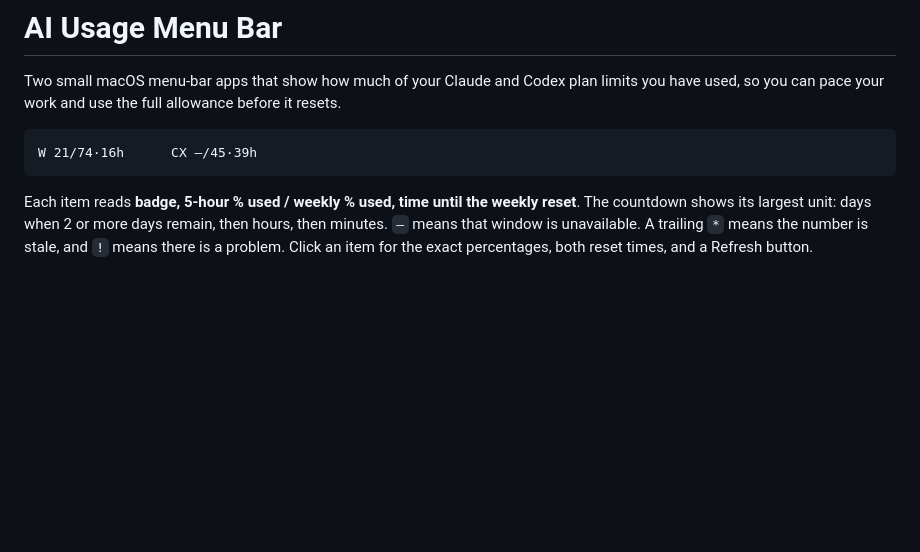
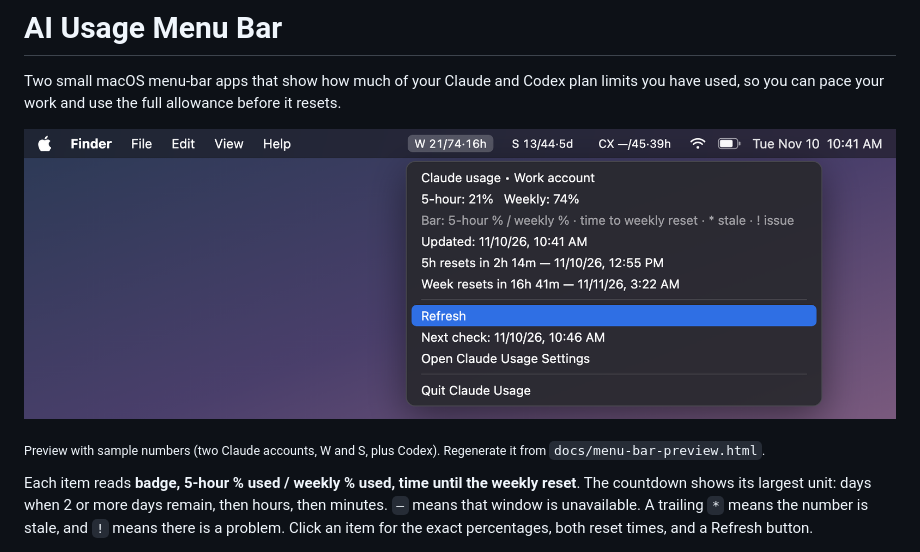
Before and after one commit to naimur-mangosteen/ai-usage-menu-bar, a Markdown page: README.md, the part around the change. Rendered like a GitHub page; pictures changed too: docs/menu-bar.png (added); blank space fills up the shorter version.

Commit message:
Add menu-bar preview image to README
Co-Authored-By: Claude Opus 5.5 <noreply@anthropic.com>

````diff
--- a/README.md
+++ b/README.md
@@ -2,9 +2,9 @@
 
 Two small macOS menu-bar apps that show how much of your Claude and Codex plan limits you have used, so you can pace your work and use the full allowance before it resets.
 
-```
-W 21/74·16h      CX —/45·39h
-```
+<p align="center"><img src="docs/menu-bar.png" width="900" alt="macOS menu bar showing W 21/74·16h, S 13/44·5d and CX —/45·39h, with the W item's menu open listing 5-hour 21%, weekly 74% and both reset times"></p>
+
+<sub>Preview with sample numbers (two Claude accounts, W and S, plus Codex). Regenerate it from <code>docs/menu-bar-preview.html</code>.</sub>
 
 Each item reads **badge, 5-hour % used / weekly % used, time until the weekly reset**. The countdown shows its largest unit: days when 2 or more days remain, then hours, then minutes. `—` means that window is unavailable. A trailing `*` means the number is stale, and `!` means there is a problem. Click an item for the exact percentages, both reset times, and a Refresh button.
 
````
Also changed, not shown: 1 other file.
